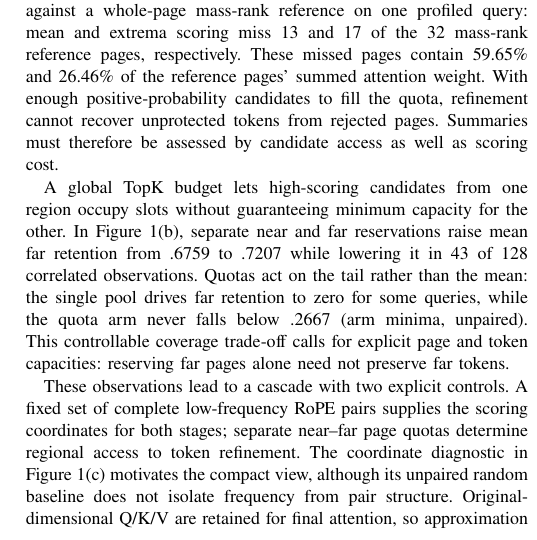
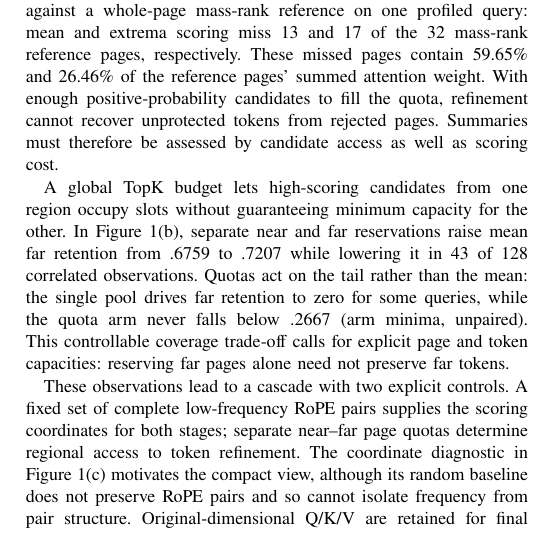
Before and after one commit to Chosen-David/two-level-attention, a LaTeX paper (agent_doc/advice/dac_manuscript/source/paper_en.tex): part of one column of page 1 of 6, cut so that both start at the same text. Compiled offline with XeLaTeX; a missing font is replaced by an installed copy or a similar font; a LaTeX package or settings file that is missing is left out.

Commit message:
docs(paper): align intro wording with caption — random baseline does not preserve RoPE pairs
EN intro panel-(c) sentence said "its unpaired random baseline", reusing
"unpaired" in a structural sense right after its statistical use in the
panel-(b) sentence ("arm minima, unpaired"). Now mirrors the caption
("random32 does not preserve RoPE pairs"); ZH already explicit
("随机基线未保留旋转对"), semantic parity maintained. No numbers touched.

Co-Authored-By: Claude Opus 4.6 <noreply@anthropic.com>

```diff
--- a/agent_doc/advice/dac_manuscript/source/paper_en.tex
+++ b/agent_doc/advice/dac_manuscript/source/paper_en.tex
@@ -33,7 +33,7 @@ Page summaries approximate relevance with different scoring targets. Mean poolin
 
 A global TopK budget lets high-scoring candidates from one region occupy slots without guaranteeing minimum capacity for the other. In Figure~\ref{fig:observation}(b), separate near and far reservations raise mean far retention from .6759 to .7207 while lowering it in 43 of 128 correlated observations. Quotas act on the tail rather than the mean: the single pool drives far retention to zero for some queries, while the quota arm never falls below .2667 (arm minima, unpaired). This controllable coverage trade-off calls for explicit page and token capacities: reserving far pages alone need not preserve far tokens.
 
-These observations lead to a cascade with two explicit controls. A fixed set of complete low-frequency RoPE pairs supplies the scoring coordinates for both stages; separate near--far page quotas determine regional access to token refinement. The coordinate diagnostic in Figure~\ref{fig:observation}(c) motivates the compact view, although its unpaired random baseline does not isolate frequency from pair structure. Original-dimensional Q/K/V are retained for final attention, so approximation enters through token selection. We also consider an optional prefill-informed far gate. The historical layer variation in panel (d) motivates this extension, but uses a different single-query statistic; the gate is disabled by default and must be assessed independently.
+These observations lead to a cascade with two explicit controls. A fixed set of complete low-frequency RoPE pairs supplies the scoring coordinates for both stages; separate near--far page quotas determine regional access to token refinement. The coordinate diagnostic in Figure~\ref{fig:observation}(c) motivates the compact view, although its random baseline does not preserve RoPE pairs and so cannot isolate frequency from pair structure. Original-dimensional Q/K/V are retained for final attention, so approximation enters through token selection. We also consider an optional prefill-informed far gate. The historical layer variation in panel (d) motivates this extension, but uses a different single-query statistic; the gate is disabled by default and must be assessed independently.
 
 We formulate shared-coordinate regional selection and analyze how page and token budgets jointly constrain retrieval. The evaluation examines task quality, regional coverage and execution cost. Qwen3 diagnostics show changes in coverage, but historical scores do not isolate either mechanism and sparse decoding is slower than dense attention. The compact 4/128-protection implementation still lacks matched quality--cost evaluation.
 
```
Also changed, not shown: 1 other file.
